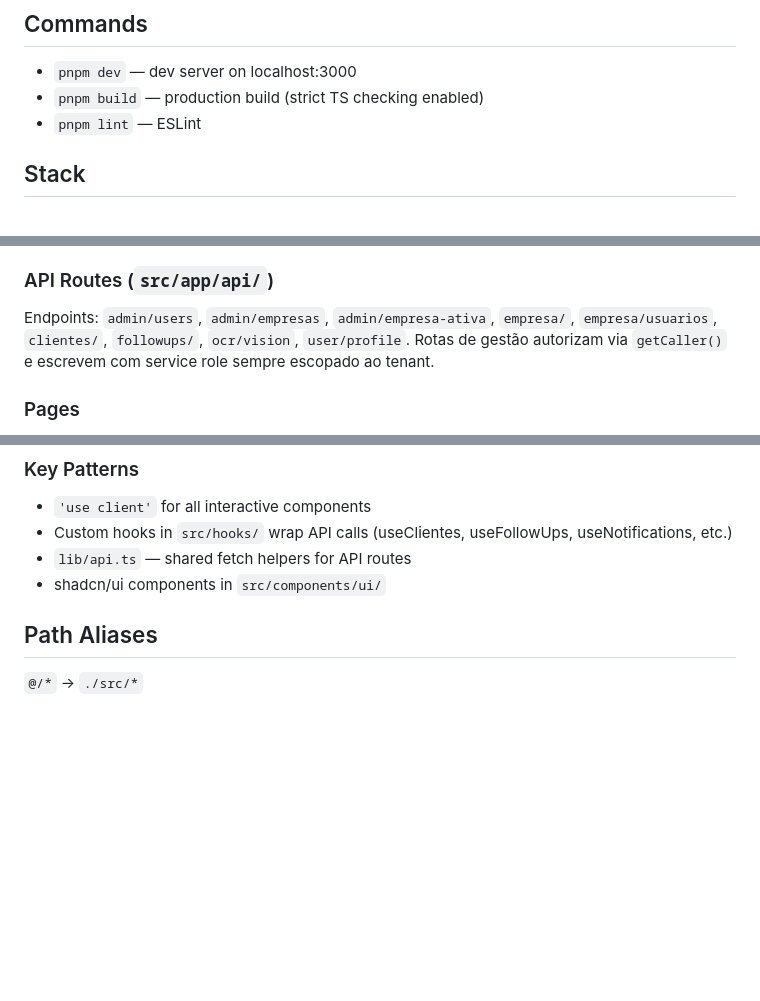
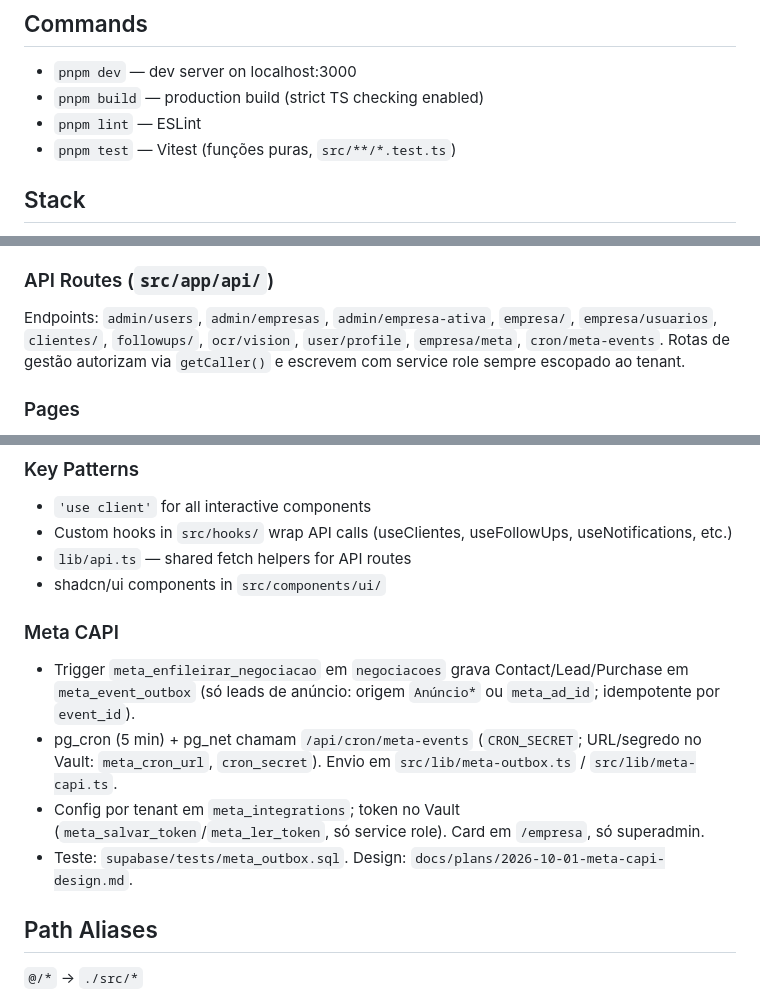
Before and after one commit to raphaelsaru/sysads, a Markdown page: CLAUDE.md, 3 parts joined by grey strips. Rendered like a GitHub page; blank space fills up the shorter version.

Commit message:
docs: meta capi no claude.md
Co-Authored-By: Claude Opus 5.5 <noreply@anthropic.com>

```diff
--- a/CLAUDE.md
+++ b/CLAUDE.md
@@ -9,6 +9,7 @@ Prizely — CRM for customer management. Portuguese-language interface (lang="pt
 - `pnpm dev` — dev server on localhost:3000
 - `pnpm build` — production build (strict TS checking enabled)
 - `pnpm lint` — ESLint
+- `pnpm test` — Vitest (funções puras, `src/**/*.test.ts`)
 
 ## Stack
 - Next.js 16 (App Router), React 19, TypeScript (strict)
@@ -32,7 +33,7 @@ Prizely — CRM for customer management. Portuguese-language interface (lang="pt
 - `UserProfile` — user profile with role.
 
 ### API Routes (`src/app/api/`)
-Endpoints: `admin/users`, `admin/empresas`, `admin/empresa-ativa`, `empresa/`, `empresa/usuarios`, `clientes/`, `followups/`, `ocr/vision`, `user/profile`. Rotas de gestão autorizam via `getCaller()` e escrevem com service role sempre escopado ao tenant.
+Endpoints: `admin/users`, `admin/empresas`, `admin/empresa-ativa`, `empresa/`, `empresa/usuarios`, `clientes/`, `followups/`, `ocr/vision`, `user/profile`, `empresa/meta`, `cron/meta-events`. Rotas de gestão autorizam via `getCaller()` e escrevem com service role sempre escopado ao tenant.
 
 ### Pages
 - `/` — leads management (main page with table + filters + modal)
@@ -48,6 +49,12 @@ Endpoints: `admin/users`, `admin/empresas`, `admin/empresa-ativa`, `empresa/`, `
 - Custom hooks in `src/hooks/` wrap API calls (useClientes, useFollowUps, useNotifications, etc.)
 - `lib/api.ts` — shared fetch helpers for API routes
 - shadcn/ui components in `src/components/ui/`
+
+### Meta CAPI
+- Trigger `meta_enfileirar_negociacao` em `negociacoes` grava Contact/Lead/Purchase em `meta_event_outbox` (só leads de anúncio: origem `Anúncio*` ou `meta_ad_id`; idempotente por `event_id`).
+- pg_cron (5 min) + pg_net chamam `/api/cron/meta-events` (`CRON_SECRET`; URL/segredo no Vault: `meta_cron_url`, `cron_secret`). Envio em `src/lib/meta-outbox.ts` / `src/lib/meta-capi.ts`.
+- Config por tenant em `meta_integrations`; token no Vault (`meta_salvar_token`/`meta_ler_token`, só service role). Card em `/empresa`, só superadmin.
+- Teste: `supabase/tests/meta_outbox.sql`. Design: `docs/plans/2026-10-01-meta-capi-design.md`.
 
 ## Path Aliases
 `@/*` → `./src/*`
```
